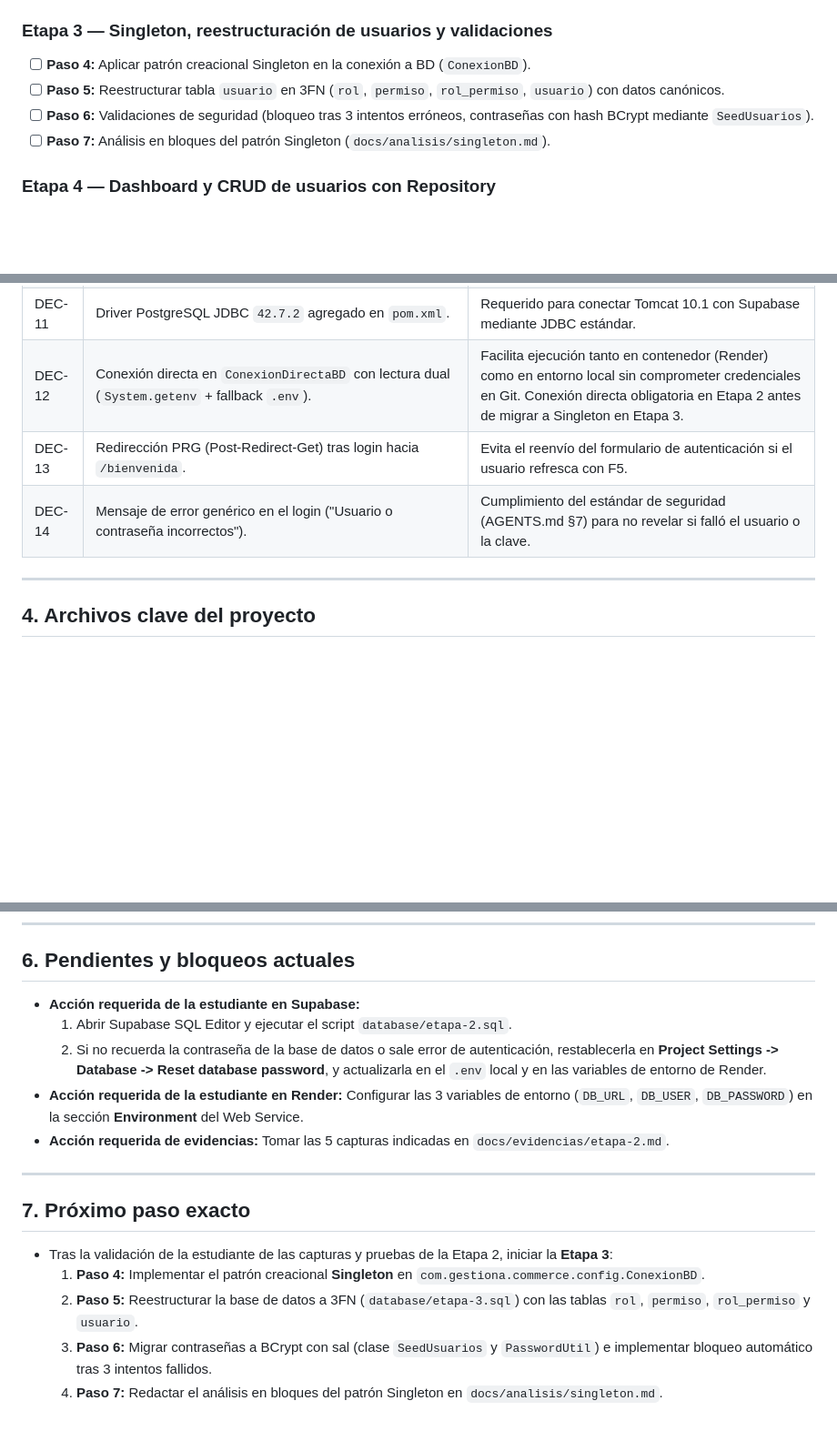
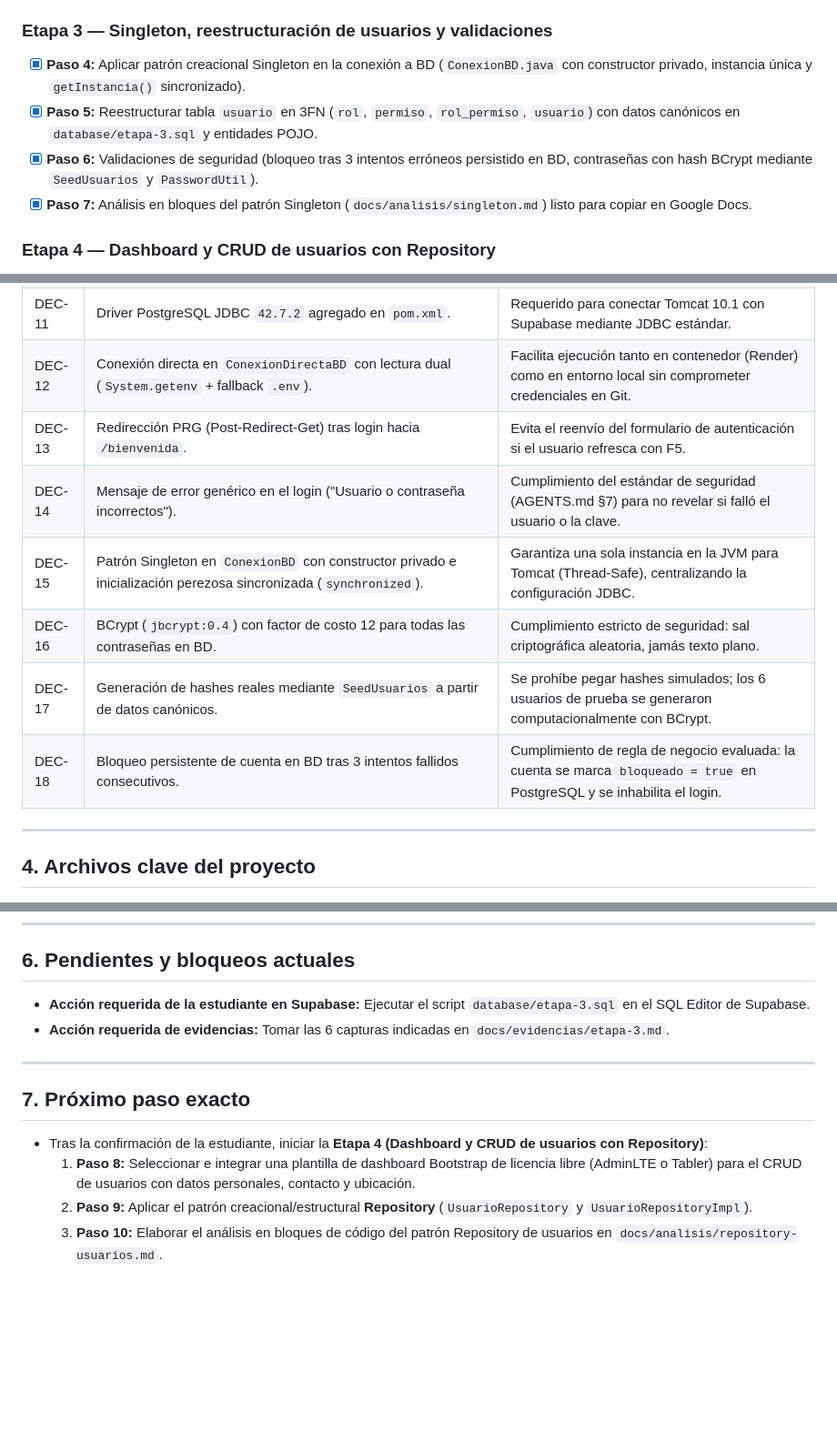
Before and after one commit to littledanie/Proyecto_POO_II, a Markdown page: PROGRESO.md, 3 parts joined by grey strips. Shown at 91% size. Rendered like a GitHub page; blank space fills up the shorter version.

```diff
--- a/PROGRESO.md
+++ b/PROGRESO.md
@@ -28,10 +28,10 @@
 - [x] **Paso 3:** Verificación de la conexión con la BD (script `database/etapa-2.sql`, driver PostgreSQL en `pom.xml`, conexión directa `ConexionDirectaBD`, validación con `PreparedStatement`, `LoginServlet`, vista protegida `WEB-INF/views/bienvenida.jsp` y `BienvenidaServlet`).
 
 ### Etapa 3 — Singleton, reestructuración de usuarios y validaciones
-- [ ] **Paso 4:** Aplicar patrón creacional Singleton en la conexión a BD (`ConexionBD`).
-- [ ] **Paso 5:** Reestructurar tabla `usuario` en 3FN (`rol`, `permiso`, `rol_permiso`, `usuario`) con datos canónicos.
-- [ ] **Paso 6:** Validaciones de seguridad (bloqueo tras 3 intentos erróneos, contraseñas con hash BCrypt mediante `SeedUsuarios`).
-- [ ] **Paso 7:** Análisis en bloques del patrón Singleton (`docs/analisis/singleton.md`).
+- [x] **Paso 4:** Aplicar patrón creacional Singleton en la conexión a BD (`ConexionBD.java` con constructor privado, instancia única y `getInstancia()` sincronizado).
+- [x] **Paso 5:** Reestructurar tabla `usuario` en 3FN (`rol`, `permiso`, `rol_permiso`, `usuario`) con datos canónicos en `database/etapa-3.sql` y entidades POJO.
+- [x] **Paso 6:** Validaciones de seguridad (bloqueo tras 3 intentos erróneos persistido en BD, contraseñas con hash BCrypt mediante `SeedUsuarios` y `PasswordUtil`).
+- [x] **Paso 7:** Análisis en bloques del patrón Singleton (`docs/analisis/singleton.md`) listo para copiar en Google Docs.
 
 ### Etapa 4 — Dashboard y CRUD de usuarios con Repository
 - [ ] **Paso 8:** Dashboard con plantilla Bootstrap para CRUD de usuarios (incorporando datos personales, contacto y ubicación).
@@ -58,9 +58,13 @@
 | DEC-09 | `bienvenida.jsp` dentro de `WEB-INF/views/`; acceso solo vía forward desde Servlet, nunca sendRedirect directo. | Proteger las vistas internas; patrón MVC estricto. |
 | DEC-10 | Primer deploy en Render con JSP mínimo antes de diseñar el login. | Validar que el hosting ejecuta JSP/Tomcat antes de invertir tiempo en diseño (AGENTS.md §10). |
 | DEC-11 | Driver PostgreSQL JDBC `42.7.2` agregado en `pom.xml`. | Requerido para conectar Tomcat 10.1 con Supabase mediante JDBC estándar. |
-| DEC-12 | Conexión directa en `ConexionDirectaBD` con lectura dual (`System.getenv` + fallback `.env`). | Facilita ejecución tanto en contenedor (Render) como en entorno local sin comprometer credenciales en Git. Conexión directa obligatoria en Etapa 2 antes de migrar a Singleton en Etapa 3. |
+| DEC-12 | Conexión directa en `ConexionDirectaBD` con lectura dual (`System.getenv` + fallback `.env`). | Facilita ejecución tanto en contenedor (Render) como en entorno local sin comprometer credenciales en Git. |
 | DEC-13 | Redirección PRG (Post-Redirect-Get) tras login hacia `/bienvenida`. | Evita el reenvío del formulario de autenticación si el usuario refresca con F5. |
 | DEC-14 | Mensaje de error genérico en el login ("Usuario o contraseña incorrectos"). | Cumplimiento del estándar de seguridad (AGENTS.md §7) para no revelar si falló el usuario o la clave. |
+| DEC-15 | Patrón Singleton en `ConexionBD` con constructor privado e inicialización perezosa sincronizada (`synchronized`). | Garantiza una sola instancia en la JVM para Tomcat (Thread-Safe), centralizando la configuración JDBC. |
+| DEC-16 | BCrypt (`jbcrypt:0.4`) con factor de costo 12 para todas las contraseñas en BD. | Cumplimiento estricto de seguridad: sal criptográfica aleatoria, jamás texto plano. |
+| DEC-17 | Generación de hashes reales mediante `SeedUsuarios` a partir de datos canónicos. | Se prohíbe pegar hashes simulados; los 6 usuarios de prueba se generaron computacionalmente con BCrypt. |
+| DEC-18 | Bloqueo persistente de cuenta en BD tras 3 intentos fallidos consecutivos. | Cumplimiento de regla de negocio evaluada: la cuenta se marca `bloqueado = true` en PostgreSQL y se inhabilita el login. |
 
 ---
 
@@ -111,18 +119,14 @@
 
 ## 6. Pendientes y bloqueos actuales
 - **Acción requerida de la estudiante en Supabase:**
-  1. Abrir Supabase SQL Editor y ejecutar el script `database/etapa-2.sql`.
-  2. Si no recuerda la contraseña de la base de datos o sale error de autenticación, restablecerla en **Project Settings -> Database -> Reset database password**, y actualizarla en el `.env` local y en las variables de entorno de Render.
-- **Acción requerida de la estudiante en Render:**
-  Configurar las 3 variables de entorno (`DB_URL`, `DB_USER`, `DB_PASSWORD`) en la sección **Environment** del Web Service.
+  Ejecutar el script `database/etapa-3.sql` en el SQL Editor de Supabase.
 - **Acción requerida de evidencias:**
-  Tomar las 5 capturas indicadas en `docs/evidencias/etapa-2.md`.
+  Tomar las 6 capturas indicadas en `docs/evidencias/etapa-3.md`.
 
 ---
 
 ## 7. Próximo paso exacto
-- Tras la validación de la estudiante de las capturas y pruebas de la Etapa 2, iniciar la **Etapa 3**:
-  1. **Paso 4:** Implementar el patrón creacional **Singleton** en `com.gestiona.commerce.config.ConexionBD`.
-  2. **Paso 5:** Reestructurar la base de datos a 3FN (`database/etapa-3.sql`) con las tablas `rol`, `permiso`, `rol_permiso` y `usuario`.
-  3. **Paso 6:** Migrar contraseñas a BCrypt con sal (clase `SeedUsuarios` y `PasswordUtil`) e implementar bloqueo automático tras 3 intentos fallidos.
-  4. **Paso 7:** Redactar el análisis en bloques del patrón Singleton en `docs/analisis/singleton.md`.
+- Tras la confirmación de la estudiante, iniciar la **Etapa 4 (Dashboard y CRUD de usuarios con Repository)**:
+  1. **Paso 8:** Seleccionar e integrar una plantilla de dashboard Bootstrap de licencia libre (AdminLTE o Tabler) para el CRUD de usuarios con datos personales, contacto y ubicación.
+  2. **Paso 9:** Aplicar el patrón creacional/estructural **Repository** (`UsuarioRepository` y `UsuarioRepositoryImpl`).
+  3. **Paso 10:** Elaborar el análisis en bloques de código del patrón Repository de usuarios en `docs/analisis/repository-usuarios.md`.
```
Also changed, not shown: other parts of PROGRESO.md (+25 -21 lines), docs/analisis/singleton.md (added, +216 -0 lines), docs/evidencias/etapa-3.md (added, +75 -0 lines).
